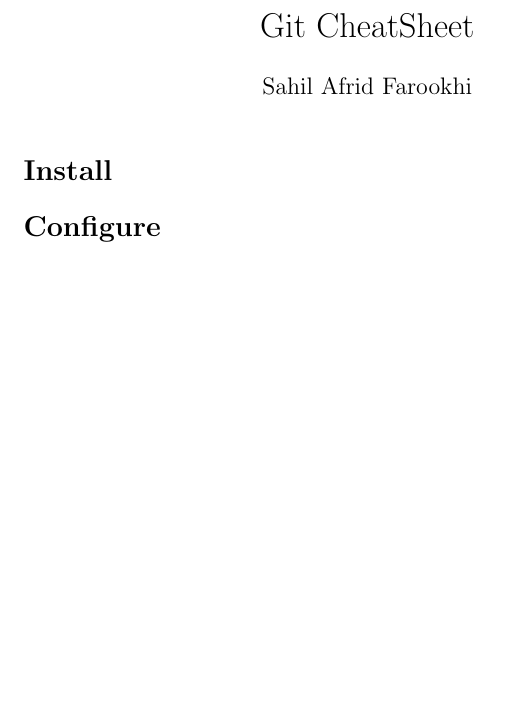
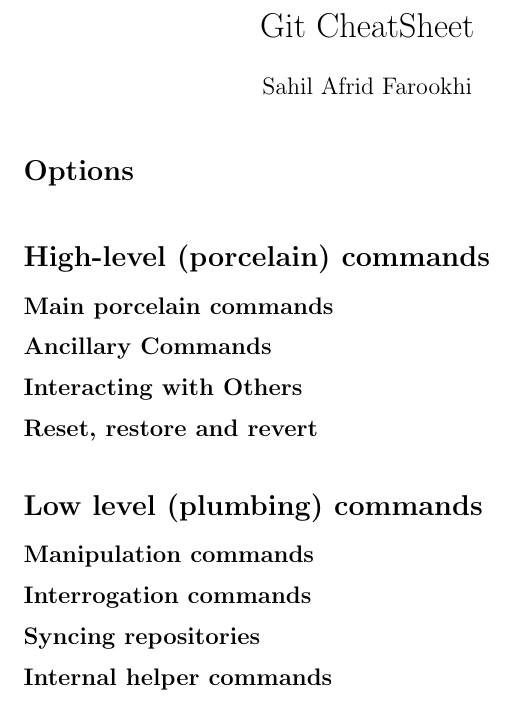
Before and after one commit to msaf9/GitHubProject, a LaTeX document (docs/main.tex): part of the page, cut so that both start at the same text, the shorter picture padded with empty space. Compiled offline with pdfLaTeX.

Commit message:
Add structure

```diff
--- a/docs/main.tex
+++ b/docs/main.tex
@@ -9,7 +9,18 @@
 
 \maketitle
 
-\section*{Install}
-\section*{Configure}
+\section*{Options}
+\
+\section*{High-level (porcelain) commands}
+\subsection*{Main porcelain commands}
+\subsection*{Ancillary Commands}
+\subsection*{Interacting with Others}
+\subsection*{Reset, restore and revert}
+\
+\section*{Low level (plumbing) commands}
+\subsection*{Manipulation commands}
+\subsection*{Interrogation commands}
+\subsection*{Syncing repositories}
+\subsection*{Internal helper commands}
 
 \end{document}
```
